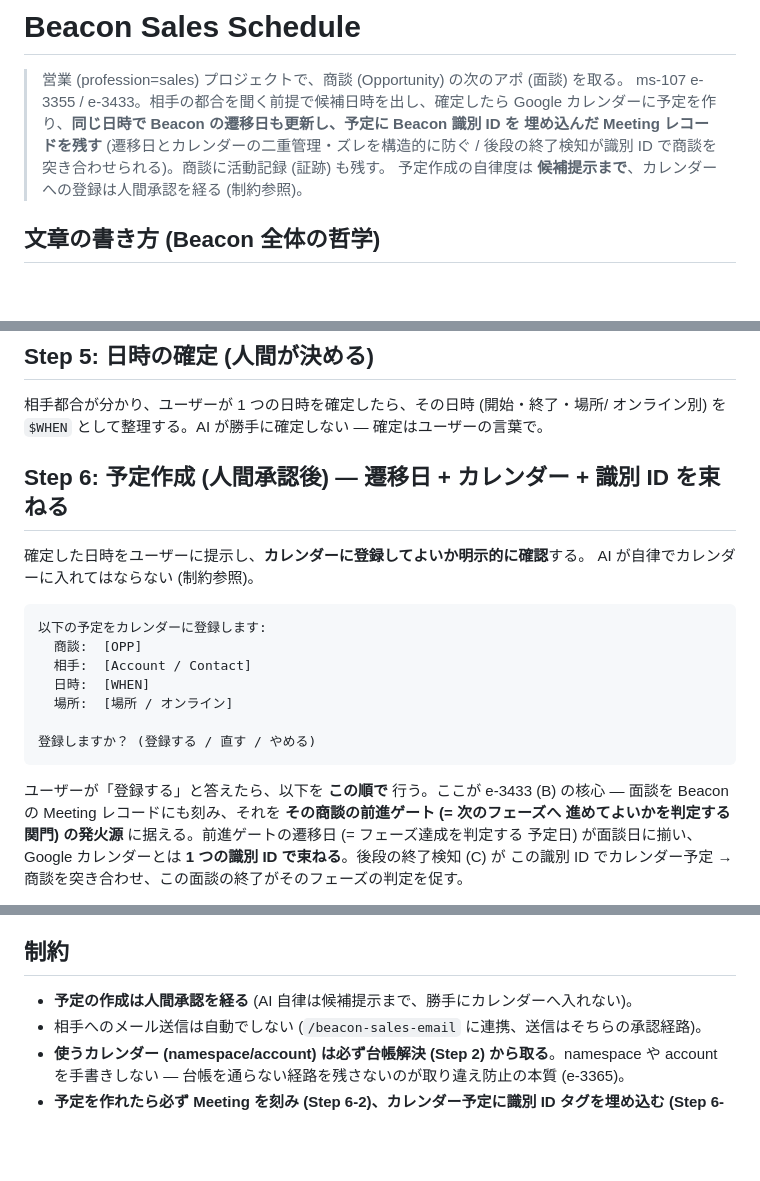
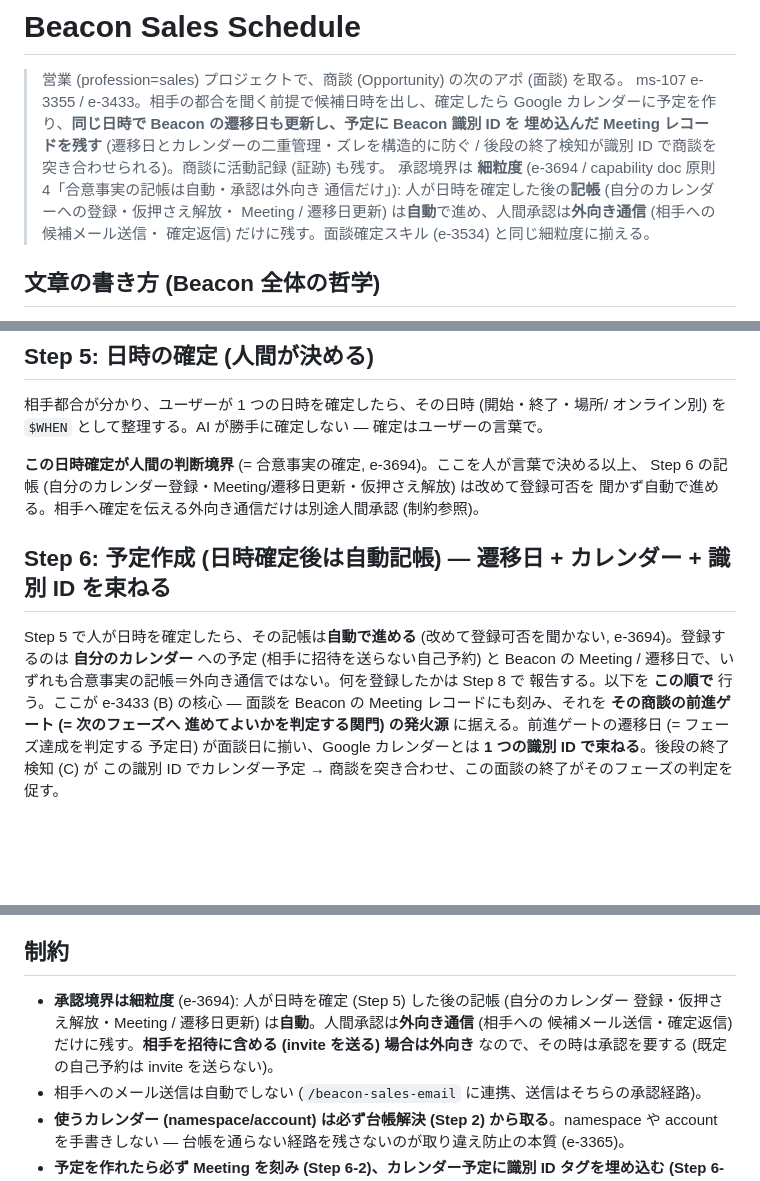
Before and after one commit to kurogin23mech-source/beacon, a Markdown page: skills/beacon-sales-schedule.md, 3 parts joined by grey strips. Rendered like a GitHub page; blank space fills up the shorter version.

Commit message:
feat(ms-106): 営業 schedule の記帳を日時確定後は自動化、承認は外向きだけに絞る (e-3694)
fable レビュー C-7 / capability doc 原則4「合意事実の記帳は自動・承認は外向き通信だけ」
に対し、sales-schedule が日時確定後のカレンダー登録まで人手承認で囲っていた(doc 自身が
名指しで要改善と診断済)のを正す。

- 人間の判断境界を Step 5『日時の確定』に一本化。確定後の記帳(自分のカレンダー登録・
  仮押さえ解放・Meeting/遷移日更新)は改めて登録可否を聞かず自動で進める。
- 人間承認は外向き通信(候補メール送信・相手への確定返信)だけに残す。相手を招待に含める
  (invite 送信)場合のみ外向きとして承認を要する、と細粒度を明記。
- 面談確定スキル(e-3534)と同じ承認境界に揃える。skill 文言のみ(コードの承認ゲートは無い)。

Co-Authored-By: Claude Opus 4.8 (1M context) <noreply@anthropic.com>
Claude-Session: https://claude.ai/code/session_012WVMz4bfFVdJ4Bt2EJaMev

````diff
--- a/skills/beacon-sales-schedule.md
+++ b/skills/beacon-sales-schedule.md
@@ -18,7 +18,10 @@ triggers:
 > カレンダーに予定を作り、**同じ日時で Beacon の遷移日も更新し、予定に Beacon 識別 ID を
 > 埋め込んだ Meeting レコードを残す** (遷移日とカレンダーの二重管理・ズレを構造的に防ぐ /
 > 後段の終了検知が識別 ID で商談を突き合わせられる)。商談に活動記録 (証跡) も残す。
-> 予定作成の自律度は **候補提示まで**、カレンダーへの登録は人間承認を経る (制約参照)。
+> 承認境界は **細粒度** (e-3694 / capability doc 原則4「合意事実の記帳は自動・承認は外向き
+> 通信だけ」): 人が日時を確定した後の**記帳** (自分のカレンダーへの登録・仮押さえ解放・
+> Meeting / 遷移日更新) は**自動**で進め、人間承認は**外向き通信** (相手への候補メール送信・
+> 確定返信) だけに残す。面談確定スキル (e-3534) と同じ細粒度に揃える。
 
 ## 文章の書き方 (Beacon 全体の哲学)
 
@@ -136,22 +139,16 @@ freebusy の空きから、面談に使えそうな時間帯を **既定 3 枠**
 相手都合が分かり、ユーザーが 1 つの日時を確定したら、その日時 (開始・終了・場所/
 オンライン別) を `$WHEN` として整理する。AI が勝手に確定しない — 確定はユーザーの言葉で。
 
-## Step 6: 予定作成 (人間承認後) — 遷移日 + カレンダー + 識別 ID を束ねる
+**この日時確定が人間の判断境界** (= 合意事実の確定, e-3694)。ここを人が言葉で決める以上、
+Step 6 の記帳 (自分のカレンダー登録・Meeting/遷移日更新・仮押さえ解放) は改めて登録可否を
+聞かず自動で進める。相手へ確定を伝える外向き通信だけは別途人間承認 (制約参照)。
 
-確定した日時をユーザーに提示し、**カレンダーに登録してよいか明示的に確認**する。
-AI が自律でカレンダーに入れてはならない (制約参照)。
+## Step 6: 予定作成 (日時確定後は自動記帳) — 遷移日 + カレンダー + 識別 ID を束ねる
 
-```
-以下の予定をカレンダーに登録します:
-  商談:  [OPP]
-  相手:  [Account / Contact]
-  日時:  [WHEN]
-  場所:  [場所 / オンライン]
-
-登録しますか？ (登録する / 直す / やめる)
-```
-
-ユーザーが「登録する」と答えたら、以下を **この順で** 行う。ここが e-3433 (B) の核心 —
+Step 5 で人が日時を確定したら、その記帳は**自動で進める** (改めて登録可否を聞かない,
+e-3694)。登録するのは **自分のカレンダー** への予定 (相手に招待を送らない自己予約) と Beacon
+の Meeting / 遷移日で、いずれも合意事実の記帳＝外向き通信ではない。何を登録したかは Step 8 で
+報告する。以下を **この順で** 行う。ここが e-3433 (B) の核心 —
 面談を Beacon の Meeting レコードにも刻み、それを **その商談の前進ゲート (= 次のフェーズへ
 進めてよいかを判定する関門) の発火源** に据える。前進ゲートの遷移日 (= フェーズ達成を判定する
 予定日) が面談日に揃い、Google カレンダーとは **1 つの識別 ID で束ねる**。後段の終了検知 (C) が
@@ -252,7 +250,10 @@ Meeting を確定するだけで、「いつ次に会うか」は Meeting から
 
 ## 制約
 
-- **予定の作成は人間承認を経る** (AI 自律は候補提示まで、勝手にカレンダーへ入れない)。
+- **承認境界は細粒度** (e-3694): 人が日時を確定 (Step 5) した後の記帳 (自分のカレンダー
+  登録・仮押さえ解放・Meeting / 遷移日更新) は**自動**。人間承認は**外向き通信** (相手への
+  候補メール送信・確定返信) だけに残す。**相手を招待に含める (invite を送る) 場合は外向き**
+  なので、その時は承認を要する (既定の自己予約は invite を送らない)。
 - 相手へのメール送信は自動でしない (`/beacon-sales-email` に連携、送信はそちらの承認経路)。
 - **使うカレンダー (namespace/account) は必ず台帳解決 (Step 2) から取る**。namespace や
   account を手書きしない — 台帳を通らない経路を残さないのが取り違え防止の本質 (e-3365)。
````
Also changed, not shown: other parts of skills/beacon-sales-schedule.md (+2 -1 lines).
